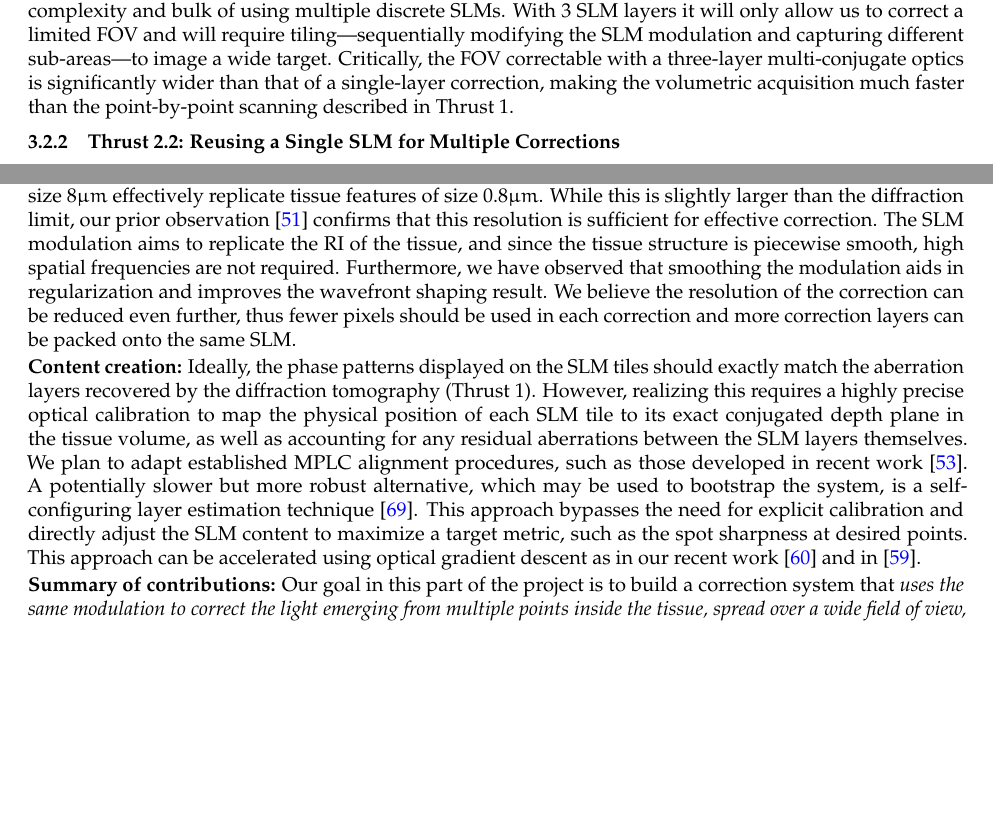
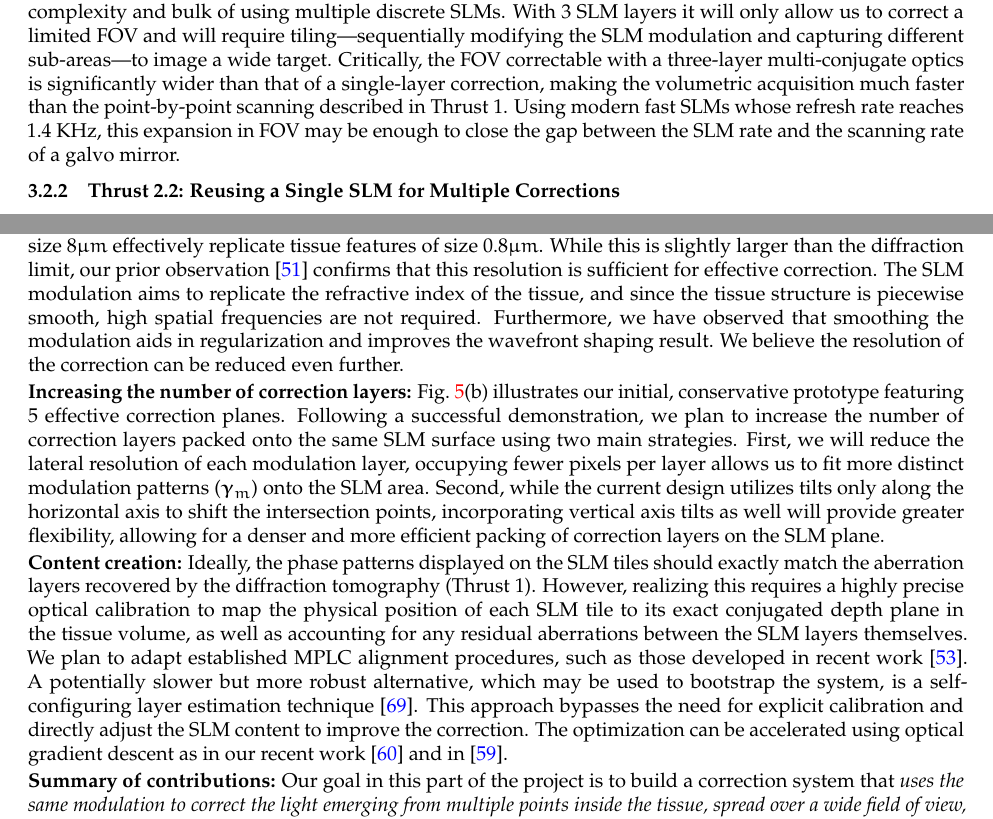
Before and after one commit to anatleving/NSFBSF_3D_DTWFS, a LaTeX document (proposal.tex, which reads multi-conjugate.tex): two parts of pages 12 and 15 of 25, joined at a grey line, cut so that both start at the same text, the shorter picture padded with empty space. Compiled offline with pdfLaTeX.

Commit message:
Update multi-conjugate.tex

```diff
--- a/multi-conjugate.tex
+++ b/multi-conjugate.tex
@@ -88,6 +88,8 @@ Based on the preceding analysis, we plan to pursue two  approaches for construct
 Our first approach is to construct an order-reverting multi-conjugate correction  using three sequential SLMs  (\figref{fig:setup_multiconj}(b)). This system will be adapted from a previous cascaded holographic display built in our laboratory \cite{Monin2022Cascade}, which already exploits three sequential SLMs separated by three sequential relay systems.
 
 While this approach is relatively low-risk given our existing hardware, it is limited by the physical complexity and bulk of using multiple discrete SLMs. With 3 SLM layers it will only allow us to correct a limited FOV and will require tiling—sequentially modifying the SLM modulation and capturing different sub-areas—to image a wide target. Critically, the FOV correctable with a three-layer multi-conjugate optics is significantly wider than that of a single-layer correction, making the volumetric acquisition much faster than the point-by-point scanning described in Thrust 1.
+Using modern fast SLMs whose refresh rate reaches 1.4 KHz, this expansion in FOV may be enough to close the gap between the SLM rate and the scanning rate of a galvo mirror.
+
 
 \subsubsection{Thrust 2.2: Reusing a Single SLM for Multiple Corrections}
 
@@ -158,9 +160,13 @@ We have  designed a first prototype for our relayed-MPLC  unit using careful ray
  This schematic illustrates one working scenario, but  the same relayed-MPLC hardware can be used to correct a different number of planes at a different axial spacing  by adjusting control parameters: translating the SLM by a few millimeters away from the lens focal plane, and/or tilting the mirrors behind the lens.
 
 
- In this first design, the $10\times $ magnification between the tissue and the SLM means the SLM pixels of size $8\mu m$ effectively replicate tissue features of size $0.8\mu m$. While this is slightly larger than the diffraction limit, our prior observation \cite{levin2024TM} confirms that this resolution is sufficient for effective correction. The SLM modulation aims to replicate the RI of the tissue, and since the tissue structure is piecewise smooth, high spatial frequencies are not required. Furthermore, we have observed that smoothing the modulation  aids in regularization and improves the  wavefront shaping result. We believe the resolution of the correction can be reduced even further, thus fewer pixels should be used in each correction and   more correction layers can be packed onto the same SLM.
+ In this first design, the $10\times $ magnification between the tissue and the SLM means the SLM pixels of size $8\mu m$ effectively replicate tissue features of size $0.8\mu m$. While this is slightly larger than the diffraction limit, our prior observation \cite{levin2024TM} confirms that this resolution is sufficient for effective correction. The SLM modulation aims to replicate the refractive index  of the tissue, and since the tissue structure is piecewise smooth, high spatial frequencies are not required. Furthermore, we have observed that smoothing the modulation  aids in regularization and improves the  wavefront shaping result. We believe the resolution of the correction can be reduced even further.
+ %, thus fewer pixels should be used in each correction and   more correction layers can be packed onto the same SLM.
 
+\boldstart{Increasing the number of correction layers:}
+\figref{fig:setup_rMPLC}(b) illustrates our initial, conservative prototype featuring $5$ effective correction planes. Following a successful demonstration, we plan to increase the number of correction layers packed onto the same SLM surface using two main strategies. First, we will reduce the lateral resolution of each modulation layer, occupying fewer pixels per layer allows us to fit more distinct modulation patterns ($\CorVect_m$) onto the SLM area. Second, while the current design utilizes tilts only along the horizontal axis to shift the intersection points, incorporating vertical axis tilts as well will provide greater flexibility, allowing for a denser and more efficient packing of correction layers on the SLM plane.
 
+%\figref{fig:setup_rMPLC}(b) demonstrates a first conservative prototype of  $5$ correction planes. Upon a successful demonstration we will attempt to increase the number of correction planes packed on the same SLM. The first way to do that is to reduce the resolution of each modulation layer, if each layer occupies fewer pixels, more modulations can be displayed on the same SLM. Also while in the current design   the mirror surface behind the relay lens uses only two horizontal tilts, using  tilts in the vertical axis as well can allow shifting the intersection points on the SLM plane with grater flexibility.
 
 
 %\boldstart{Multi-conjugate adaptive optics.} Prior multi-conjugate adaptive optics systems~\cite{Thaung:09,Wu:15,Laslandes:17,Furieri23} provide supportive evidence that  multiple SLMs can increase the field-of-view of the correction. However,  the corrected aberrations are usually low order ones and do not correct highly varying speckles as we aim to do. For these tasks, the SLM modulation patterns can be estimated in simpler ways~\cite{Kam2007,Simmonds_2013,Wu:15}. In some cases researchers just slice the 3D RI volume into planes~\cite{Kam2007}, others average the point-wise modulations~\cite{Wu:15}, or use  linearization of ray optics models~\cite{Furieri23}. In contrast, to account for highly varying speckles, in this research we aim to solve a non-linear optimization problem, modeling the full diffraction process.
@@ -168,7 +174,7 @@ We have  designed a first prototype for our relayed-MPLC  unit using careful ray
 
 \boldstart{Content creation:}
 Ideally, the phase patterns displayed on the SLM tiles should exactly match the  aberration layers  recovered by the diffraction tomography  (Thrust 1).
-However, realizing this requires a highly precise optical calibration to map the physical position of each SLM tile to its exact conjugated depth plane in the tissue volume, as well as accounting for any residual aberrations between the SLM layers themselves. We plan to adapt established MPLC alignment  procedures, such as those developed in recent work \cite{Lib_2025}. A potentially slower but more robust alternative, which may be used to bootstrap the system, is a self-configuring layer estimation technique \cite{rocha2025selfconfiguringhighspeedmultiplanelight}. This approach bypasses the need for explicit  calibration and directly adjust the SLM content to maximize a target metric, such as the  spot sharpness at desired points. This approach can be accelerated using optical gradient descent as in our recent work~\cite{monin2025rapidwavefrontshapingusing} and in \cite{Mididoddi2025Threading}.
+However, realizing this requires a highly precise optical calibration to map the physical position of each SLM tile to its exact conjugated depth plane in the tissue volume, as well as accounting for any residual aberrations between the SLM layers themselves. We plan to adapt established MPLC alignment  procedures, such as those developed in recent work \cite{Lib_2025}. A potentially slower but more robust alternative, which may be used to bootstrap the system, is a self-configuring layer estimation technique \cite{rocha2025selfconfiguringhighspeedmultiplanelight}. This approach bypasses the need for explicit  calibration and directly adjust the SLM content to improve the correction.  The optimization can be accelerated  using optical gradient descent as in our recent work~\cite{monin2025rapidwavefrontshapingusing} and in \cite{Mididoddi2025Threading}.
 
 \boldstart{Summary of contributions:}
 Our goal in this part of the project is to build a correction system that {\em uses the same modulation to correct the light emerging from multiple points inside the tissue, spread over a wide field of view, by constructing an optical device that physically replicates the 3D structure of the tissue and simultaneously corrects the aberration at multiple depth planes}. To mitigate risk, we consider two  approaches: a low-risk approach involving 3 sequential, order-reverting SLM correction layers for a medium-size FOV, and a higher-gain, higher-risk approach using a novel relayed-MPLC  system, which employs a single SLM and single relay optics to  reuse the SLM for implementing multiple order-reverting modulation planes, thereby achieving a wide FOV correction in a compact device.
```
Also changed, not shown: multi-conjugate.tex (2 more changed lines).
